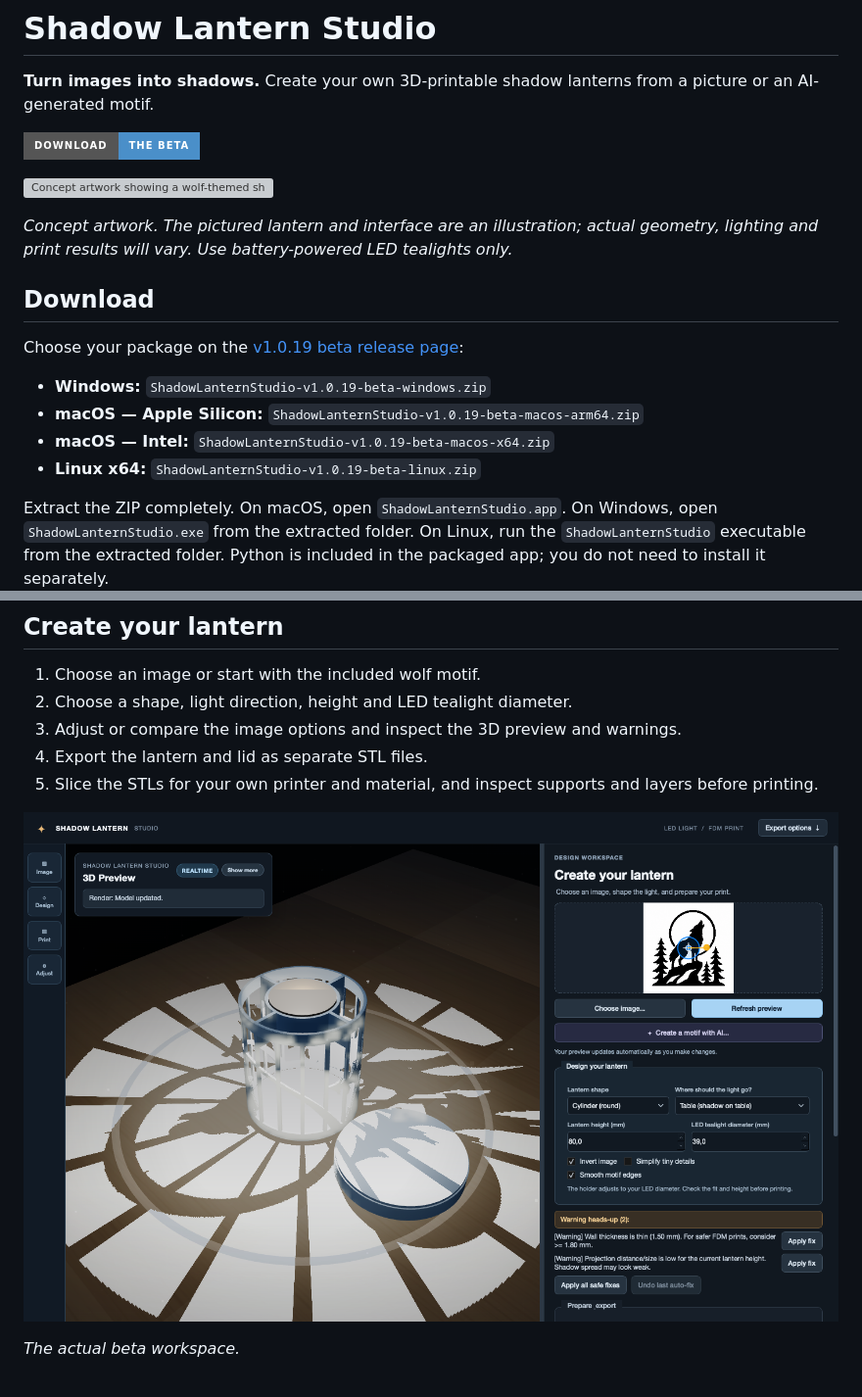
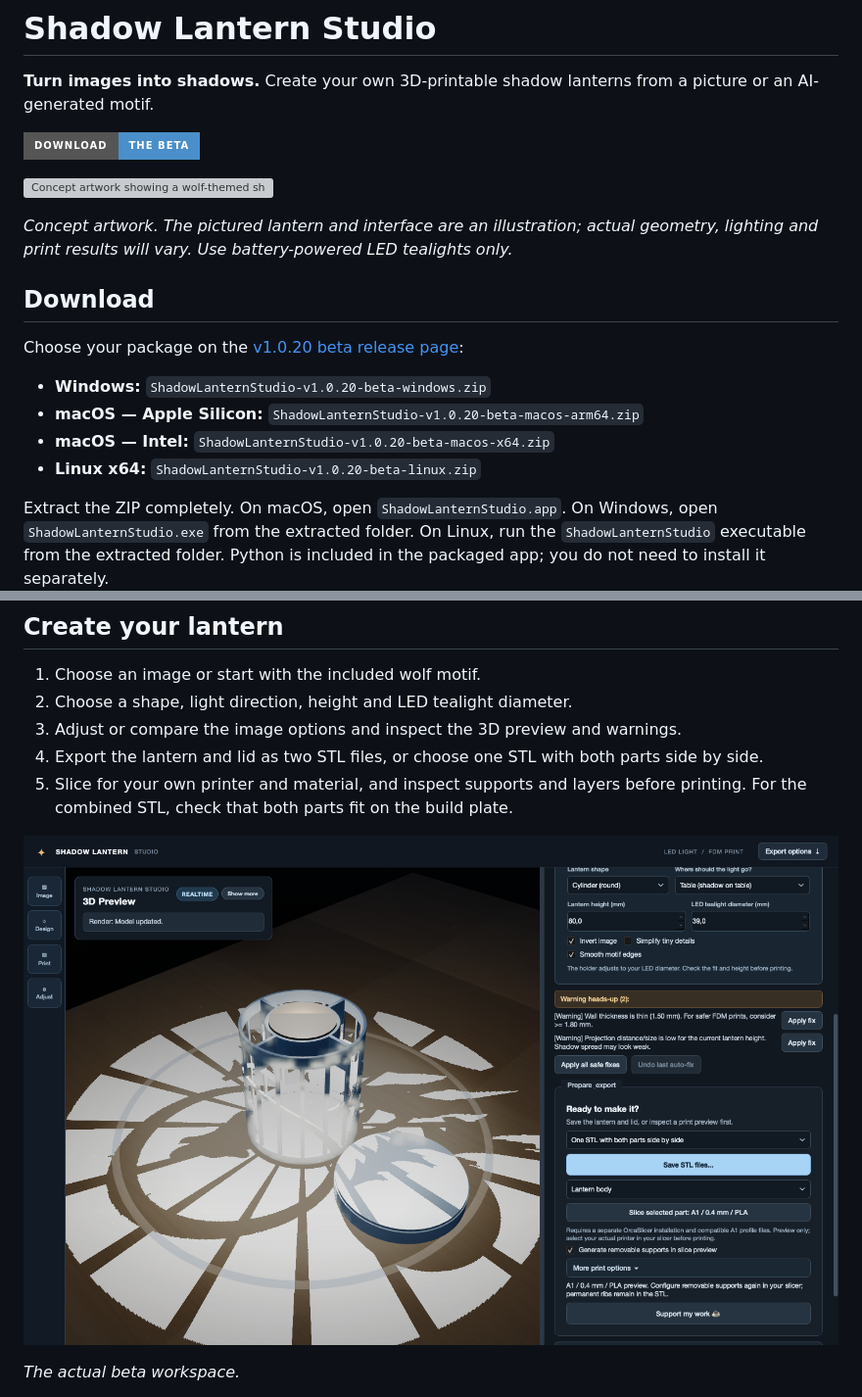
Before and after one commit to mikaelmoran/ShadowLanternDownloads, a Markdown page: README.md, 2 parts joined by grey strips. Shown at 98% size. GitHub-like rendering; pictures changed too: media/shadow-lantern-workspace.png; badges without logos; grey boxes are pictures that could not be loaded.

Commit message:
Document combined STL export in beta

```diff
--- a/README.md
+++ b/README.md
@@ -13,12 +13,12 @@ tealights only.*
 
 ## Download
 
-Choose your package on the [v1.0.19 beta release page](https://github.com/mikaelmoran/ShadowLanternDownloads/releases/tag/v1.0.19-beta):
+Choose your package on the [v1.0.20 beta release page](https://github.com/mikaelmoran/ShadowLanternDownloads/releases/tag/v1.0.20-beta):
 
-- **Windows:** `ShadowLanternStudio-v1.0.19-beta-windows.zip`
-- **macOS — Apple Silicon:** `ShadowLanternStudio-v1.0.19-beta-macos-arm64.zip`
-- **macOS — Intel:** `ShadowLanternStudio-v1.0.19-beta-macos-x64.zip`
-- **Linux x64:** `ShadowLanternStudio-v1.0.19-beta-linux.zip`
+- **Windows:** `ShadowLanternStudio-v1.0.20-beta-windows.zip`
+- **macOS — Apple Silicon:** `ShadowLanternStudio-v1.0.20-beta-macos-arm64.zip`
+- **macOS — Intel:** `ShadowLanternStudio-v1.0.20-beta-macos-x64.zip`
+- **Linux x64:** `ShadowLanternStudio-v1.0.20-beta-linux.zip`
 
 Extract the ZIP completely. On macOS, open `ShadowLanternStudio.app`. On Windows,
 open `ShadowLanternStudio.exe` from the extracted folder. On Linux, run the
@@ -35,8 +35,8 @@ Only open downloads you trust.
 1. Choose an image or start with the included wolf motif.
 2. Choose a shape, light direction, height and LED tealight diameter.
 3. Adjust or compare the image options and inspect the 3D preview and warnings.
-4. Export the lantern and lid as separate STL files.
-5. Slice the STLs for your own printer and material, and inspect supports and layers before printing.
+4. Export the lantern and lid as two STL files, or choose one STL with both parts side by side.
+5. Slice for your own printer and material, and inspect supports and layers before printing. For the combined STL, check that both parts fit on the build plate.
 
 ![Actual Shadow Lantern Studio workspace with the wolf motif](media/shadow-lantern-workspace.png)
 
```
Also changed, not shown: other parts of README.md (+1 -1 lines).
